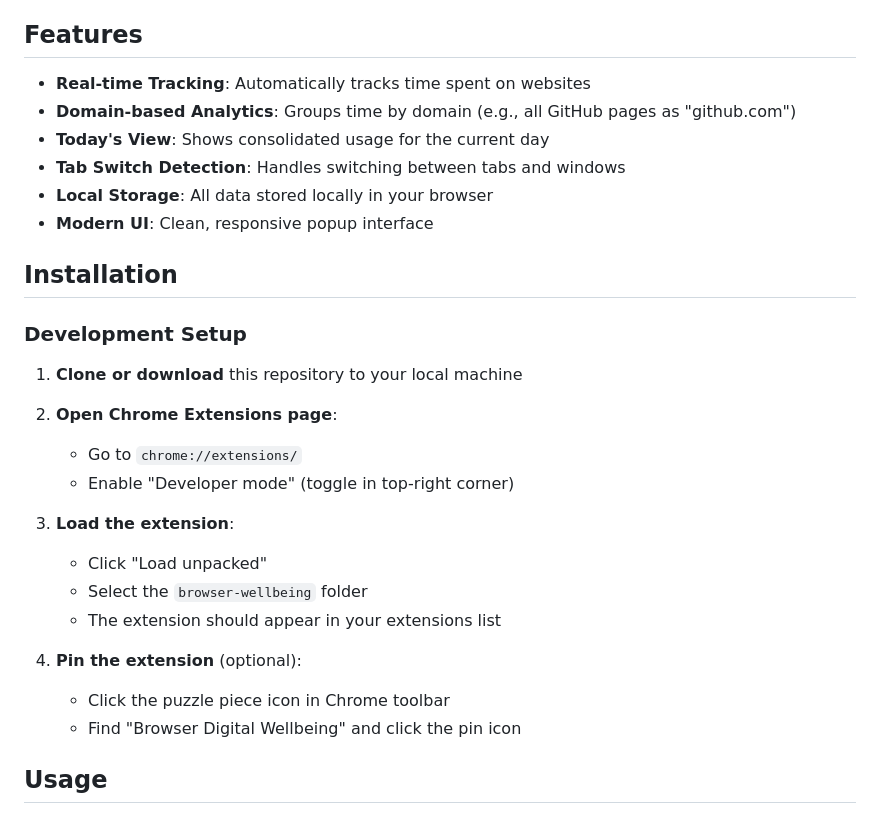
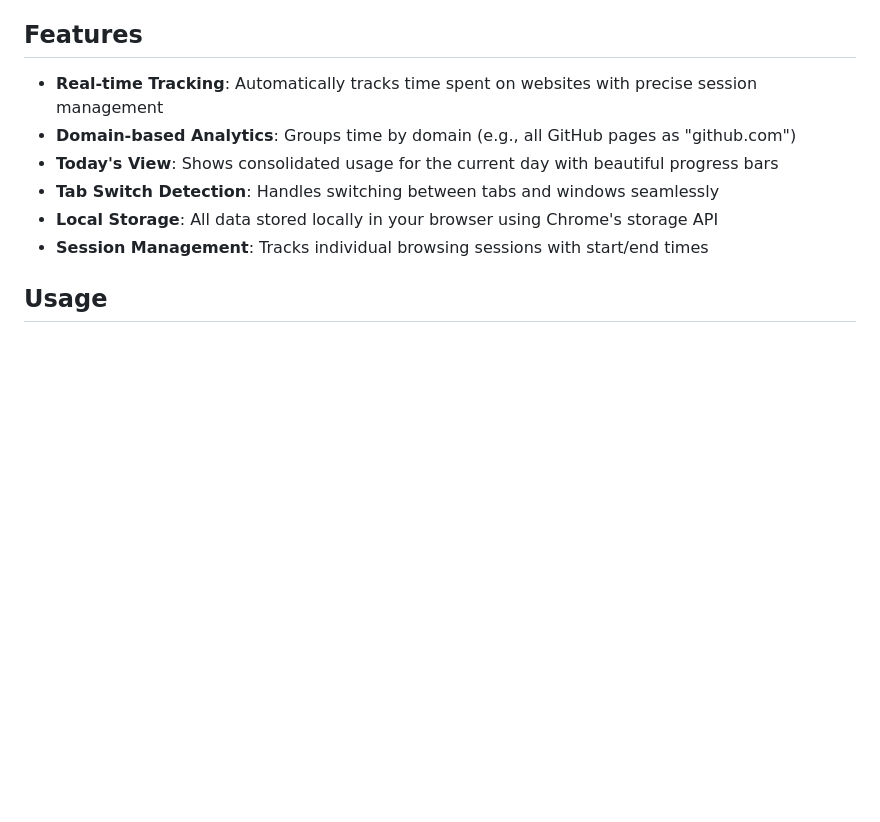
Before and after one commit to kunatastic/browser-wellbeing, a Markdown page: README.md, the part around one of its changes. Drawn GitHub-style; blank space fills up the shorter version.

```diff
--- a/README.md
+++ b/README.md
@@ -4,33 +4,12 @@ A Chrome extension that tracks your website usage and displays time spent on eac
 
 ## Features
 
-- **Real-time Tracking**: Automatically tracks time spent on websites
+- **Real-time Tracking**: Automatically tracks time spent on websites with precise session management
 - **Domain-based Analytics**: Groups time by domain (e.g., all GitHub pages as "github.com")
-- **Today's View**: Shows consolidated usage for the current day
-- **Tab Switch Detection**: Handles switching between tabs and windows
-- **Local Storage**: All data stored locally in your browser
-- **Modern UI**: Clean, responsive popup interface
-
-## Installation
-
-### Development Setup
-
-1. **Clone or download** this repository to your local machine
-
-2. **Open Chrome Extensions page**:
-
-   - Go to `chrome://extensions/`
-   - Enable "Developer mode" (toggle in top-right corner)
-
-3. **Load the extension**:
-
-   - Click "Load unpacked"
-   - Select the `browser-wellbeing` folder
-   - The extension should appear in your extensions list
-
-4. **Pin the extension** (optional):
-   - Click the puzzle piece icon in Chrome toolbar
-   - Find "Browser Digital Wellbeing" and click the pin icon
+- **Today's View**: Shows consolidated usage for the current day with beautiful progress bars
+- **Tab Switch Detection**: Handles switching between tabs and windows seamlessly
+- **Local Storage**: All data stored locally in your browser using Chrome's storage API
+- **Session Management**: Tracks individual browsing sessions with start/end times
 
 ## Usage
 
```
Also changed, not shown: other parts of README.md (+20 -83 lines).
